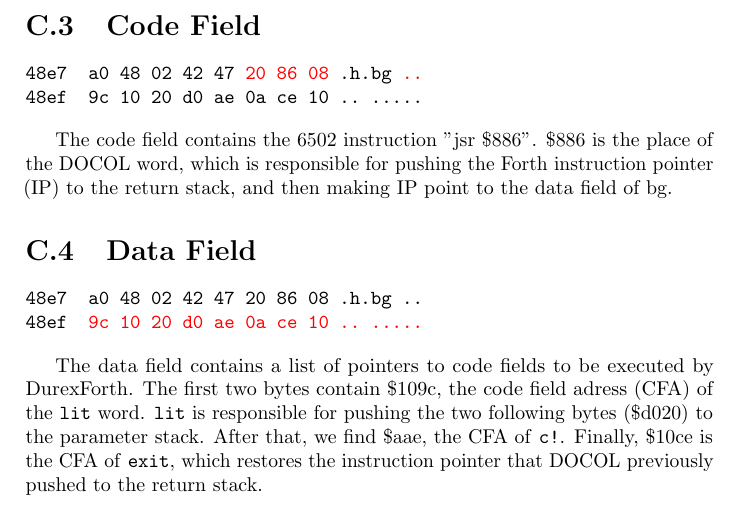
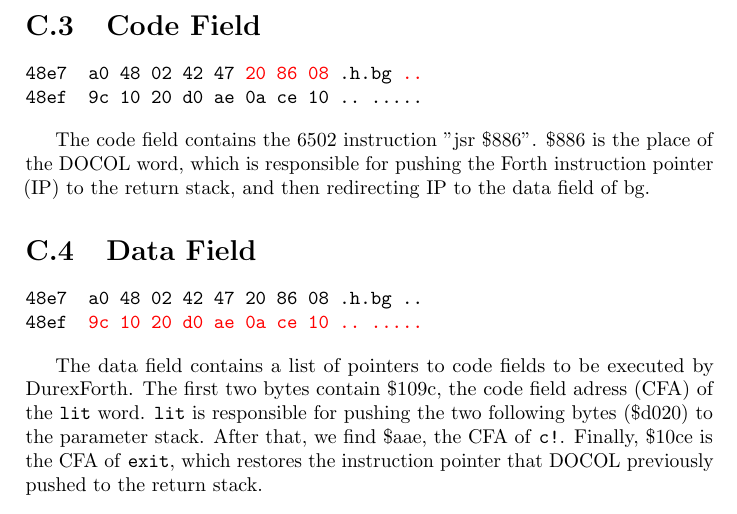
Before and after one commit to jkotlinski/durexforth, a LaTeX thesis (docs/manual.tex, which reads docs/anatomy.tex): part of page 25 of 25, cut so that both start at the same text. Compiled offline with pdfLaTeX.

Commit message:
Minor edit

```diff
--- a/docs/anatomy.tex
+++ b/docs/anatomy.tex
@@ -37,7 +37,7 @@ The name length byte is also used to store special attributes of the word. Bit 7
 48ef  9c 10 20 d0 ae 0a ce 10 .. .....
 \end{alltt}
 
-The code field contains the 6502 instruction "jsr \$886". \$886 is the place of the DOCOL word, which is responsible for pushing the Forth instruction pointer (IP) to the return stack, and then making IP point to the data field of bg.
+The code field contains the 6502 instruction "jsr \$886". \$886 is the place of the DOCOL word, which is responsible for pushing the Forth instruction pointer (IP) to the return stack, and then redirecting IP to the data field of bg.
 
 \section{Data Field}
 
```
